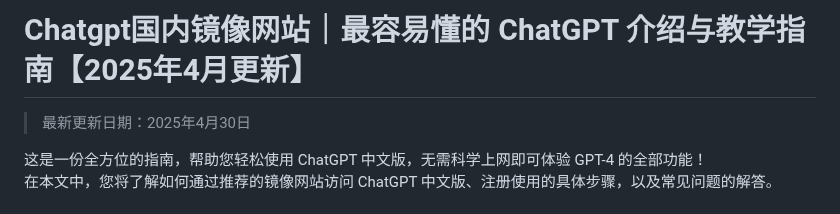
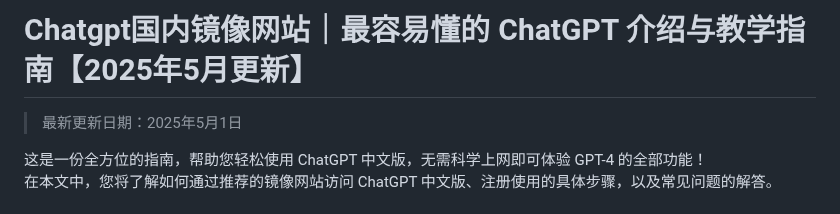
Before and after one commit to Cailailai/Chatgpt-online, a Markdown page: README.md, the part around the change. Rendered like a GitHub page.

```diff
--- a/README.md
+++ b/README.md
@@ -1,6 +1,6 @@
-# Chatgpt国内镜像网站｜最容易懂的 ChatGPT 介绍与教学指南【2025年4月更新】
+# Chatgpt国内镜像网站｜最容易懂的 ChatGPT 介绍与教学指南【2025年5月更新】
 
-> 最新更新日期：2025年4月30日
+> 最新更新日期：2025年5月1日
 
 这是一份全方位的指南，帮助您轻松使用 ChatGPT 中文版，无需科学上网即可体验 GPT-4 的全部功能！
 在本文中，您将了解如何通过推荐的镜像网站访问 ChatGPT 中文版、注册使用的具体步骤，以及常见问题的解答。
```
